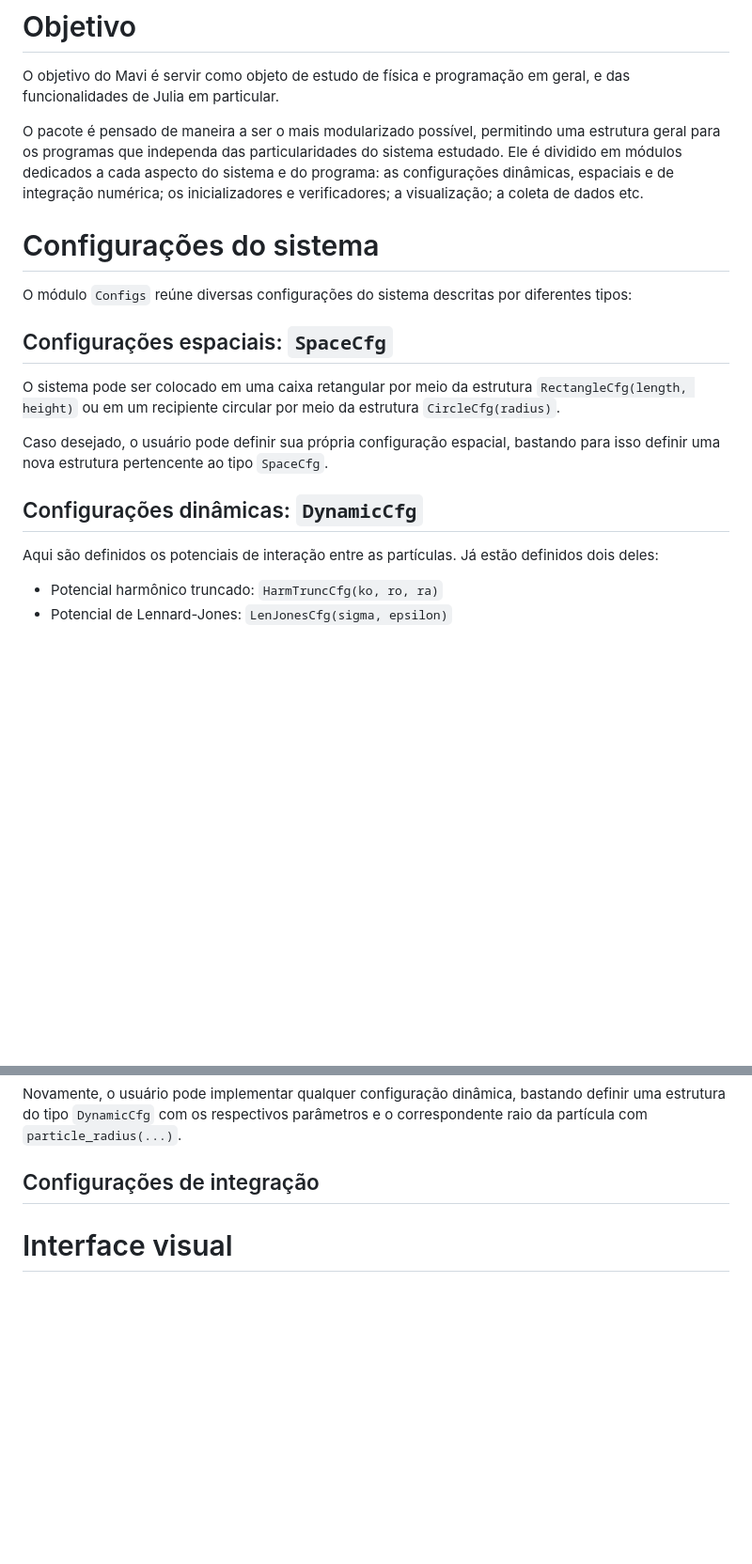
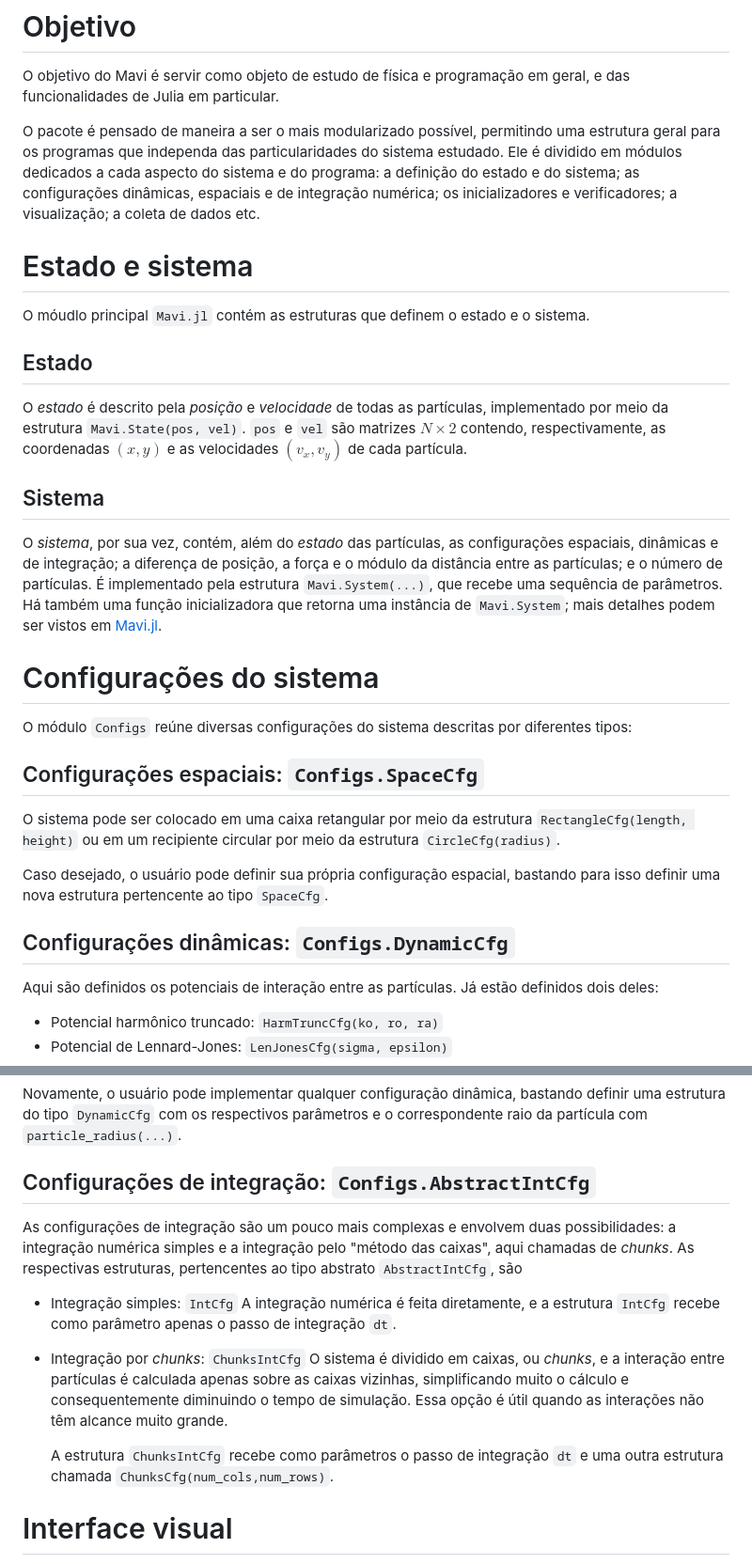
Before and after one commit to marcos1561/Mavi.jl, a Markdown page: README.md, 2 parts joined by grey strips. Shown at 94% size. Rendered like a GitHub page; blank space fills up the shorter version.

Commit message:
added info on state, system and configs

```diff
--- a/README.md
+++ b/README.md
@@ -7,17 +7,26 @@ Mavi é um motor de dinâmica de partículas (_Particle Dynamic Engine_).
 # Objetivo
 O objetivo do Mavi é servir como objeto de estudo de física e programação em geral, e das funcionalidades de Julia em particular.
 
-O pacote é pensado de maneira a ser o mais modularizado possível, permitindo uma estrutura geral para os programas que independa das particularidades do sistema estudado. Ele é dividido em módulos dedicados a cada aspecto do sistema e do programa: as configurações dinâmicas, espaciais e de integração numérica; os inicializadores e verificadores; a visualização; a coleta de dados etc.
+O pacote é pensado de maneira a ser o mais modularizado possível, permitindo uma estrutura geral para os programas que independa das particularidades do sistema estudado. Ele é dividido em módulos dedicados a cada aspecto do sistema e do programa: a definição do estado e do sistema; as configurações dinâmicas, espaciais e de integração numérica; os inicializadores e verificadores; a visualização; a coleta de dados etc.
+
+# Estado e sistema
+O móudlo principal `Mavi.jl` contém as estruturas que definem o estado e o sistema.
+
+## Estado
+O *estado* é descrito pela *posição* e *velocidade* de todas as partículas, implementado por meio da estrutura `Mavi.State(pos, vel)`. `pos` e `vel` são matrizes $N \times 2$ contendo, respectivamente, as coordenadas $(x,y)$ e as velocidades $(v_x,v_y)$ de cada partícula.
+
+## Sistema
+O *sistema*, por sua vez, contém, além do *estado* das partículas, as configurações espaciais, dinâmicas e de integração; a diferença de posição, a força e o módulo da distância entre as partículas; e o número de partículas. É implementado pela estrutura `Mavi.System(...)`, que recebe uma sequência de parâmetros. Há também uma função inicializadora que retorna uma instância de `Mavi.System`; mais detalhes podem ser vistos em [Mavi.jl](src/Mavi.jl).
 
 # Configurações do sistema
 O módulo `Configs` reúne diversas configurações do sistema descritas por diferentes tipos:
 
-## Configurações espaciais: `SpaceCfg`
+## Configurações espaciais: `Configs.SpaceCfg`
 O sistema pode ser colocado em uma caixa retangular por meio da estrutura `RectangleCfg(length, height)` ou em um recipiente circular por meio da estrutura `CircleCfg(radius)`.
 
 Caso desejado, o usuário pode definir sua própria configuração espacial, bastando para isso definir uma nova estrutura pertencente ao tipo `SpaceCfg`.
 
-## Configurações dinâmicas: `DynamicCfg`
+## Configurações dinâmicas: `Configs.DynamicCfg`
 Aqui são definidos os potenciais de interação entre as partículas. Já estão definidos dois deles:
 
 - Potencial harmônico truncado: `HarmTruncCfg(ko, ro, ra)`
@@ -29,7 +38,17 @@ A partir do potencial de interação define-se um "raio efetivo" para cada part
 
 Novamente, o usuário pode implementar qualquer configuração dinâmica, bastando definir uma estrutura do tipo `DynamicCfg` com os respectivos parâmetros e o correspondente raio da partícula com `particle_radius(...)`.
 
-## Configurações de integração
+## Configurações de integração: `Configs.AbstractIntCfg`
+As configurações de integração são um pouco mais complexas e envolvem duas possibilidades: a integração numérica simples e a integração pelo "método das caixas", aqui chamadas de *chunks*. As respectivas estruturas, pertencentes ao tipo abstrato `AbstractIntCfg`, são
+
+- Integração simples: `IntCfg`
+    A integração numérica é feita diretamente, e a estrutura `IntCfg` recebe como parâmetro apenas o passo de integração `dt`.
+
+- Integração por *chunks*: `ChunksIntCfg`
+    O sistema é dividido em caixas, ou *chunks*, e a interação entre partículas é calculada apenas sobre as caixas vizinhas, simplificando muito o cálculo e consequentemente diminuindo o tempo de simulação. Essa opção é útil quando as interações não têm alcance muito grande.
+
+    A estrutura `ChunksIntCfg` recebe como parâmetros o passo de integração `dt` e uma outra estrutura chamada `ChunksCfg(num_cols,num_rows)`.
+
 
 # Interface visual
 O Mavi possui uma interface visual (feita inteiramente com o [Makie](https://docs.makie.org/v0.21/)) cujo objetivo é servir de ferramenta de depuração visual para o sistema sendo explorado. A estrutura da UI possui essencialmente dois elementos:
```
